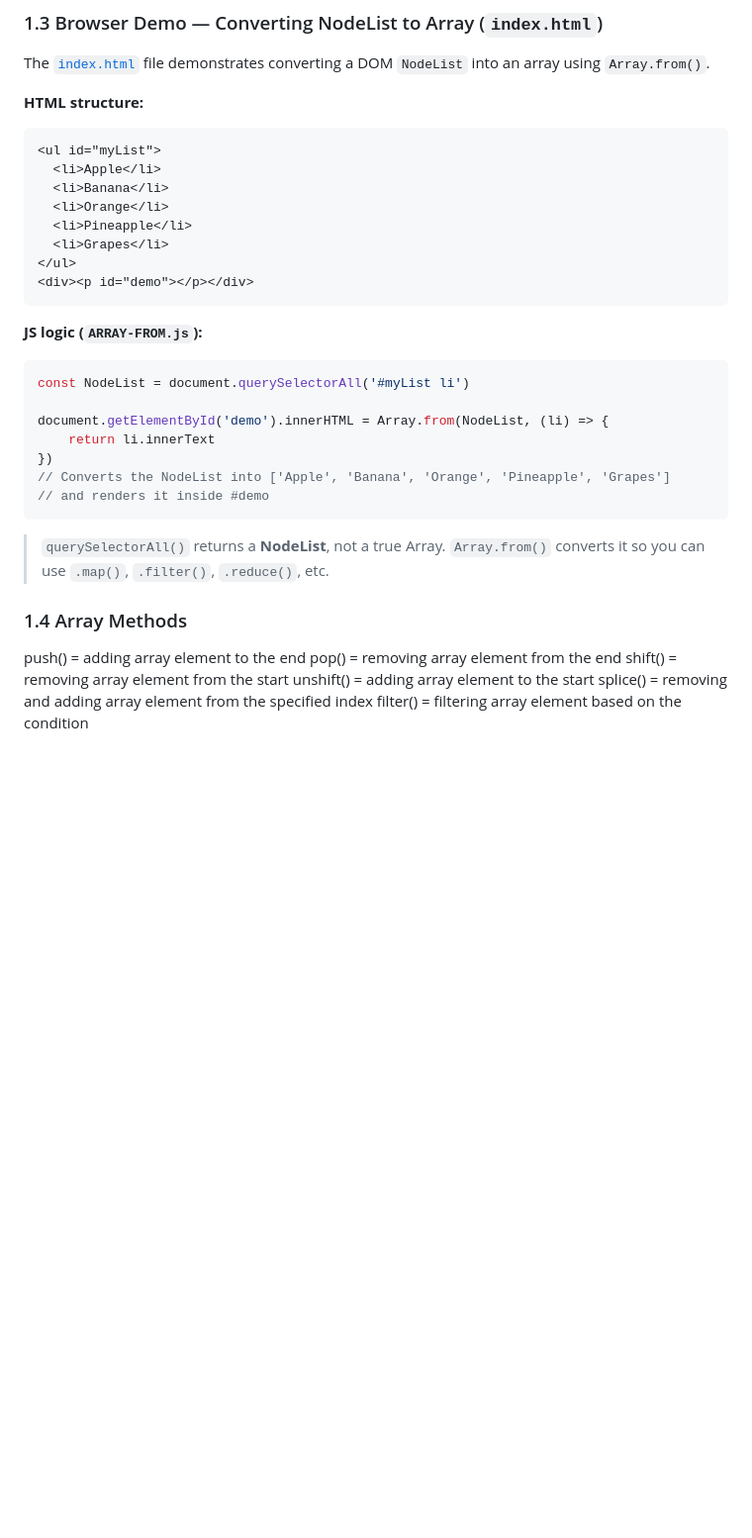
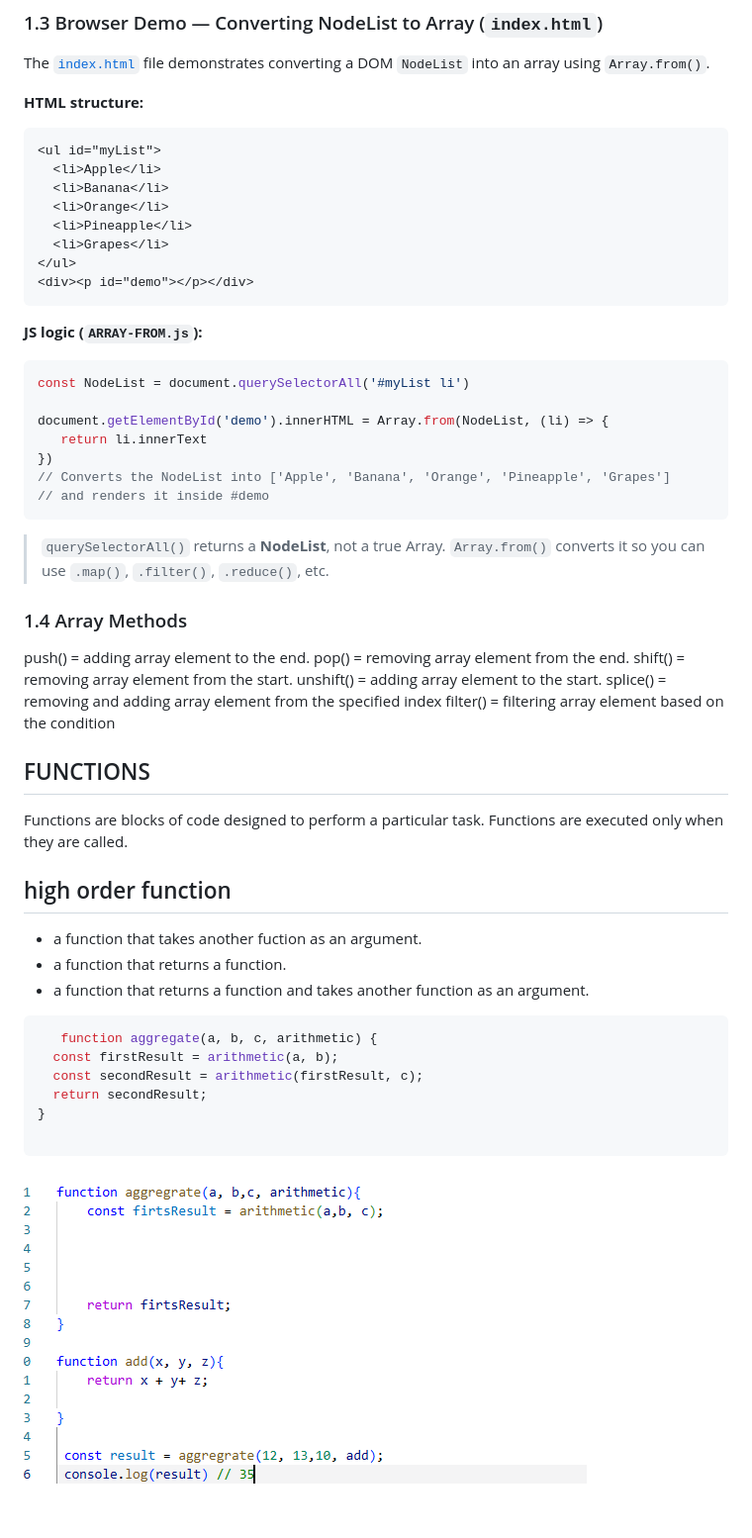
Before and after one commit to M28755/JAVASCRIPT-CONCEPT, a Markdown page: Readme.md, the part around one of its changes. Shown at 99% size. Rendered like a GitHub page; pictures changed too: Images/image.png (added); blank space fills up the shorter version.

````diff
--- a/Readme.md
+++ b/Readme.md
@@ -130,6 +132,7 @@ const stringAndLength = Array.from('Jaguar', (char, index) => `${char}-${index}`
 The [`index.html`](./ARRAY/index.html) file demonstrates converting a DOM `NodeList` into an array using `Array.from()`.
 
 **HTML structure:**
+
 ```html
 <ul id="myList">
   <li>Apple</li>
@@ -142,7 +145,8 @@ The [`index.html`](./ARRAY/index.html) file demonstrates converting a DOM `NodeL
 ```
 
 **JS logic (`ARRAY-FROM.js`):**
-```js
+
+ ```js
 const NodeList = document.querySelectorAll('#myList li')
 
 document.getElementById('demo').innerHTML = Array.from(NodeList, (li) => {
@@ -152,14 +156,35 @@ document.getElementById('demo').innerHTML = Array.from(NodeList, (li) => {
 // and renders it inside #demo
 ```
 
->  `querySelectorAll()` returns a **NodeList**, not a true Array. `Array.from()` converts it so you can use `.map()`, `.filter()`, `.reduce()`, etc.
-
+>`querySelectorAll()` returns a **NodeList**, not a true Array. `Array.from()` converts it so you can use `.map()`, `.filter()`, `.reduce()`, etc.
 
 ### 1.4 Array Methods
 
- push() = adding array element to the end
- pop() = removing array element from the end
- shift() = removing array element from the start
- unshift() = adding array element to the start
+ push() = adding array element to the end.
+ pop() = removing array element from the end.
+ shift() = removing array element from the start.
+ unshift() = adding array element to the start.
  splice() = removing and adding array element from the specified index
  filter() = filtering array element based on the condition
+
+## FUNCTIONS
+
+  Functions are blocks of code designed to perform a particular task.
+  Functions are executed only when they are called.
+
+## high order function
+
+- a function that takes another fuction as an argument.
+- a function that returns a function.
+- a function that returns a function and takes another function as an argument.
+
+```js
+   function aggregate(a, b, c, arithmetic) {
+  const firstResult = arithmetic(a, b);
+  const secondResult = arithmetic(firstResult, c);
+  return secondResult;
+}
+
+```
+
+![high order function](Images/image.png)
````
Also changed, not shown: other parts of Readme.md (+11 -9 lines), Projects.md (added, +493 -0 lines), 5 other files.
